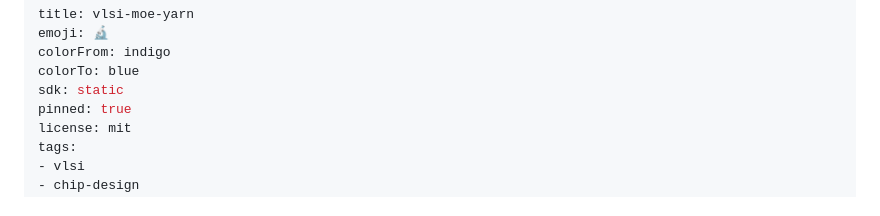
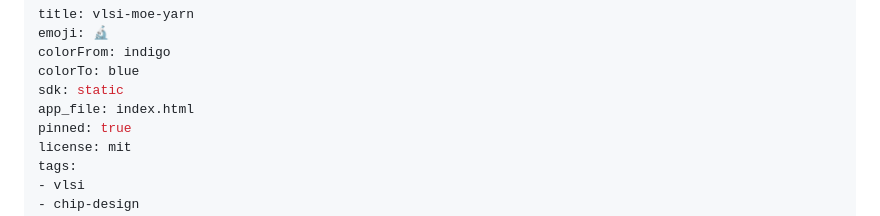
Before and after one commit to Vickyrrrrrr/vlsi-expert, a Markdown page: README.md, the part around the change. GitHub-like rendering.

Commit message:
Add app_file entry to README

```diff
--- a/README.md
+++ b/README.md
@@ -4,6 +4,7 @@ emoji: 🔬
 colorFrom: indigo
 colorTo: blue
 sdk: static
+app_file: index.html
 pinned: true
 license: mit
 tags:
```
